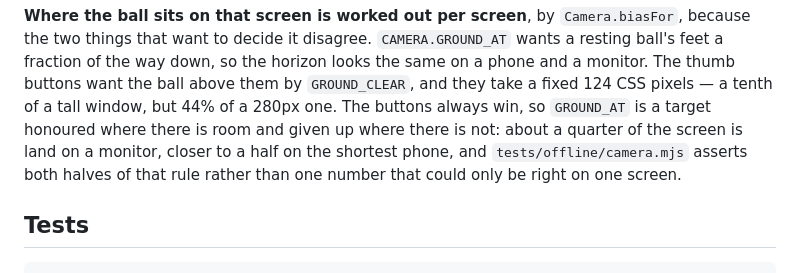
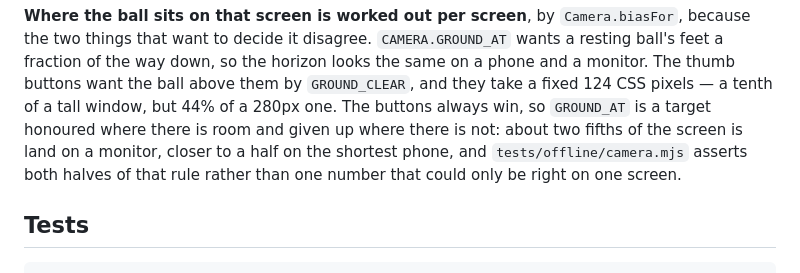
Before and after one commit to tauruskin/taras-town, a Markdown page: games/pushkar-ball/README.md, the part around the change. Rendered like a GitHub page.

Commit message:
Update README's land-share fraction for the new horizon target
GROUND_AT's honoured-case land share is 40% (two fifths) now, not the
old 27% ("about a quarter") the doc still described.

Co-Authored-By: Claude Sonnet 5 <noreply@anthropic.com>

```diff
--- a/games/pushkar-ball/README.md
+++ b/games/pushkar-ball/README.md
@@ -260,9 +260,9 @@ the horizon looks the same on a phone and a monitor. The thumb buttons want the
 ball above them by `GROUND_CLEAR`, and they take a fixed 124 CSS pixels — a
 tenth of a tall window, but 44% of a 280px one. The buttons always win, so
 `GROUND_AT` is a target honoured where there is room and given up where there
-is not: about a quarter of the screen is land on a monitor, closer to a half on
-the shortest phone, and `tests/offline/camera.mjs` asserts both halves of that
-rule rather than one number that could only be right on one screen.
+is not: about two fifths of the screen is land on a monitor, closer to a half
+on the shortest phone, and `tests/offline/camera.mjs` asserts both halves of
+that rule rather than one number that could only be right on one screen.
 
 ## Tests
 
```
